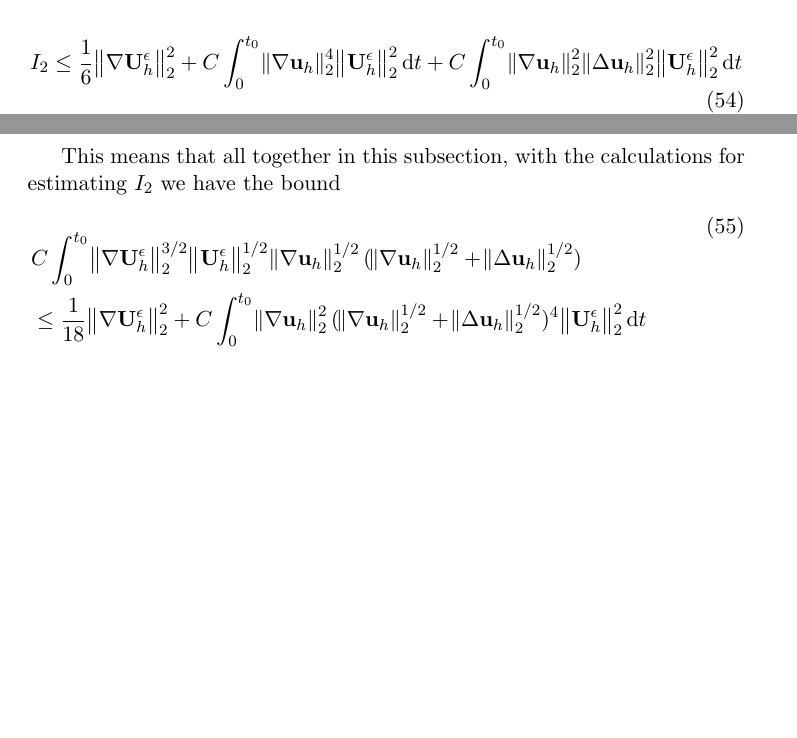
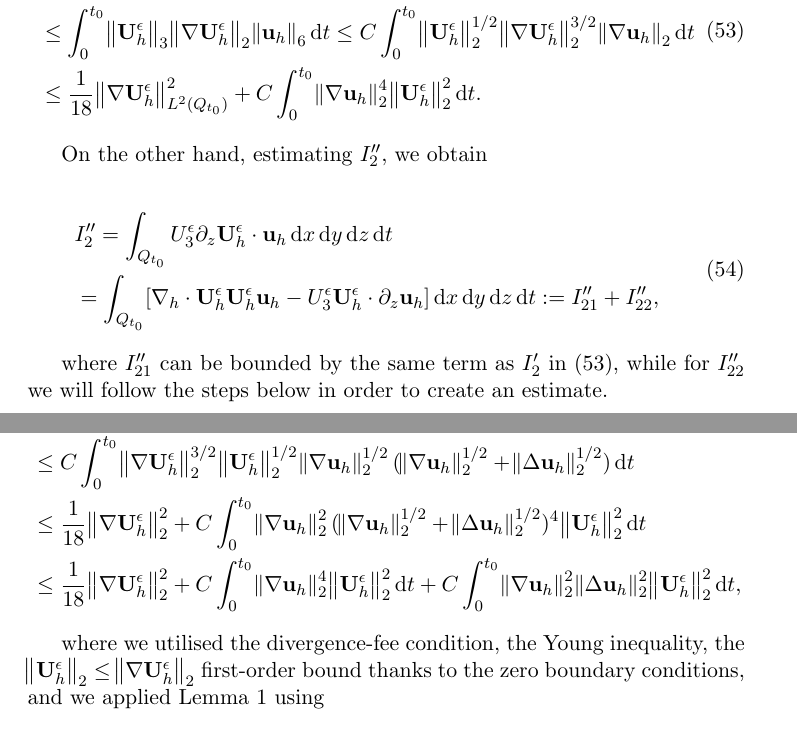
Before and after one commit to msjuhasznora/mathsgitrepo, a LaTeX paper (third/downwind_matching-part1-weak_conv/downwind-matching-part1-weak-conv.tex): two parts of pages 24 and 25 of 28, joined at a grey line, cut so that both start at the same text, the shorter picture padded with empty space. Compiled offline with pdfLaTeX.

Commit message:
fix round 1 part 7, I_2.

```diff
--- a/third/downwind_matching-part1-weak_conv/downwind-matching-part1-weak-conv.tex
+++ b/third/downwind_matching-part1-weak_conv/downwind-matching-part1-weak-conv.tex
@@ -701 +701,4 @@ Let $(\mathbf{u}_h^\epsilon, u_3^\epsilon)$ and $(\mathbf{u}_h,u_3)$ be the solu
     \begin{split}
+      & I_2'= \int_{Q_{t_0}} (\mathbf{U}^\epsilon_h \cdot \nabla_h) \mathbf{U}^\epsilon_h \cdot \mathbf{u}_h \diff x \diff y \diff z \diff t \\
+      & \leq \int_0^{t_0} \norm{\mathbf{U}^\epsilon_h}_3 \norm{\nabla \mathbf{U}^\epsilon_h}_2 \norm{\mathbf{u}_h}_6 \diff t \leq C \int_0^{t_0} \norm{\mathbf{U}^\epsilon_h}_2^{1/2} \norm{\nabla \mathbf{U}^\epsilon_h}_2^{3/2} \norm{\nabla \mathbf{u}_h}_2 \diff t \\
+      & \leq \frac{1}{18} \norm{\nabla \mathbf{U}^\epsilon_h}^2_{L^2(Q_{t_0})} + C \int_0^{t_0} \norm{\nabla \mathbf{u}_h}_2^4 \norm{\mathbf{U}^\epsilon_h}_2^2 \diff t.
@@ -703,15 +705,29 @@ Let $(\mathbf{u}_h^\epsilon, u_3^\epsilon)$ and $(\mathbf{u}_h,u_3)$ be the solu
     \end{split}
   \end{equation}
 
-  \begin{equation}\label{I2Bound}I_2 \leq \frac{1}{6} \norm{\nabla \mathbf{U}_h^\epsilon}^2_2 + C \int_0^{t_0} \norm{\nabla \mathbf{u}_h}_2^4 \norm{\mathbf{U}_h^\epsilon}_2^2 \diff t + C \int_0^{t_0} \norm{\nabla \mathbf{u}_h}_2^2  \norm{\Delta \mathbf{u}_h}_2^2 \norm{\mathbf{U}_h^\epsilon}_2^2 \diff t\end{equation}
+  On the other hand, estimating $I_2'',$ we obtain
 
-  for $I_2$ follows analogous steps as in \cite{li2019primitive} (i.e. using the Young, H\"older, Poincar\'e inequalities, and the divergence-free condition), but we highlight the presence of the new, additional term $C \int_0^{t_0} \norm{\nabla \mathbf{u}_h}_2^4 \norm{\mathbf{U}_h^\epsilon}_2^2 \diff t$ in the bound.
+  \begin{equation}
+    \begin{split}
+      & I_2 '' = \int_{Q_{t_0}} U^\epsilon_3 \partial_z \mathbf{U}_h^\epsilon \cdot \mathbf{u}_h \diff x \diff y \diff z \diff t \\
+      & =  \int_{Q_{t_0}} [\nabla_h \cdot \mathbf{U}_h^\epsilon \mathbf{U}_h^\epsilon \mathbf{u}_h - U^\epsilon_3 \mathbf{U}_h^\epsilon \cdot \partial_z \mathbf{u}_h ] \diff x \diff y \diff z \diff t := I_{21}'' + I_{22}'',
+    \end{split}
+  \end{equation}
 
-  The difference is manifested at the point where we need to construct a bound for the term
+  where $I_{21}''$ can be bounded by the same term as $I_2'$ in $(\ref{I_2_prime}),$ while for $I_{22}''$ we will follow the steps below in order to create an estimate.
 
-  $$ \int_0^{t_0} \int_{\Gamma_G} \bigg ( \int_0^1 \abs{\nabla_h \mathbf{U}_h^\epsilon} \diff z \bigg) \bigg ( \int_0^1 \abs{\mathbf{U}_h^\epsilon} \abs{\partial_z \mathbf{u}_h} \diff z \bigg ) \diff x \diff y \diff t $$
+  \begin{equation} \nonumber
+    \begin{split}
+      & I_{22}'' = - \int_{Q_{t_0}}  U^\epsilon_3 \mathbf{U}_h^\epsilon \cdot \partial_z \mathbf{u}_h \diff x \diff y \diff z \diff t \\
+      & \leq \int_0^{t_0} \int_\Omega \bigg ( \int_0^z \nabla_h \cdot \mathbf{U}_h^\epsilon \diff z' \bigg ) (\mathbf{U}_h^\epsilon \cdot \partial_z \mathbf{u}_h) \diff x \diff y \diff z \diff t \\
+      & \leq \int_0^{t_0} \int_{\Gamma_G} \bigg ( \int_0^1 \abs{\nabla_h \mathbf{U}_h^\epsilon} \diff z \bigg) \bigg ( \int_0^1 \abs{\mathbf{U}_h^\epsilon} \abs{\partial_z \mathbf{u}_h} \diff z \bigg ) \diff x \diff y \diff t \\
+      & \leq C \int_0^{t_0} \norm{\nabla \mathbf{U}_h^\epsilon}_2^{3/2} \norm{\mathbf{U}_h^\epsilon}_2^{1/2} \norm{\nabla \mathbf{u}_h}_2^{1/2} (\norm{\nabla \mathbf{u}_h}_2^{1/2} + \norm{\Delta \mathbf{u}_h}_2^{1/2}) \diff t \\
+      & \leq \frac{1}{18} \norm{\nabla \mathbf{U}_h^\epsilon}^2_2 + C \int_0^{t_0} \norm{\nabla \mathbf{u}_h}_2^2 (\norm{\nabla \mathbf{u}_h}_2^{1/2} + \norm{\Delta \mathbf{u}_h}_2^{1/2})^4 \norm{\mathbf{U}_h^\epsilon}_2^2 \diff t \\
+      & \leq \frac{1}{18} \norm{\nabla \mathbf{U}_h^\epsilon}^2_2 + C \int_0^{t_0} \norm{\nabla \mathbf{u}_h}_2^4 \norm{\mathbf{U}_h^\epsilon}_2^2 \diff t + C \int_0^{t_0} \norm{\nabla \mathbf{u}_h}_2^2  \norm{\Delta \mathbf{u}_h}_2^2 \norm{\mathbf{U}_h^\epsilon}_2^2 \diff t,
+    \end{split}
+  \end{equation}
 
-  appearing in the calculations. We apply Lemma $\ref{LadyzhenskayatypeIEQ}$ using
+  where we utilised the divergence-fee condition, the Young inequality, the $\norm{\mathbf{U}_h^\epsilon}_2 \leq \norm{\nabla \mathbf{U}_h^\epsilon}_2$ first-order bound thanks to the zero boundary conditions, and we applied Lemma $\ref{LadyzhenskayatypeIEQ}$ using
 
-  $$f = \nabla_h \mathbf{U}_h^\epsilon, g = \mathbf{U}_h^\epsilon, h = \partial_z \mathbf{u}_h,$$
+  $$f = \nabla_h \mathbf{U}_h^\epsilon, g = \mathbf{U}_h^\epsilon, h = \partial_z \mathbf{u}_h.$$
 
@@ -719,15 +735,7 @@ Let $(\mathbf{u}_h^\epsilon, u_3^\epsilon)$ and $(\mathbf{u}_h,u_3)$ be the solu
 
-This means that all together in this subsection, with the calculations for estimating $I_2$ we have the bound
+  Combining the estimates for $I_2', I_{21}''$ and $I_{22}'',$ we can estimate the $I_2$ term by
 
-\begin{equation}
-  \begin{split}
-     & C \int_0^{t_0} \norm{\nabla \mathbf{U}_h^\epsilon}_2^{3/2} \norm{\mathbf{U}_h^\epsilon}_2^{1/2} \norm{\nabla \mathbf{u}_h}_2^{1/2} (\norm{\nabla \mathbf{u}_h}_2^{1/2} + \norm{\Delta \mathbf{u}_h}_2^{1/2})  \\
-     & \leq \frac{1}{18} \norm{\nabla \mathbf{U}_h^\epsilon}^2_2 + C \int_0^{t_0} \norm{\nabla \mathbf{u}_h}_2^2 (\norm{\nabla \mathbf{u}_h}_2^{1/2} + \norm{\Delta \mathbf{u}_h}_2^{1/2})^4 \norm{\mathbf{U}_h^\epsilon}_2^2 \diff t \\
-     & \leq \frac{1}{18} \norm{\nabla \mathbf{U}_h^\epsilon}^2_2 + C \int_0^{t_0} \norm{\nabla \mathbf{u}_h}_2^4 \norm{\mathbf{U}_h^\epsilon}_2^2 \diff t + C \int_0^{t_0} \norm{\nabla \mathbf{u}_h}_2^2  \norm{\Delta \mathbf{u}_h}_2^2 \norm{\mathbf{U}_h^\epsilon}_2^2 \diff t \raisetag{60pt},
-  \end{split}
-\end{equation}
-
-using the Young inequality. With this we arrive to the originally stated ($\ref{I2Bound}$).
+  $$ \leq \frac{1}{6} \norm{\nabla \mathbf{U}_h^\epsilon}^2_2 + C \int_0^{t_0} \norm{\nabla \mathbf{u}_h}_2^4 \norm{\mathbf{U}_h^\epsilon}_2^2 \diff t + C \int_0^{t_0} \norm{\nabla \mathbf{u}_h}_2^2  \norm{\Delta \mathbf{u}_h}_2^2 \norm{\mathbf{U}_h^\epsilon}_2^2 \diff t. $$
 
   \textbf{Bound for $I_3.$} Calculating the
 
```
Also changed, not shown: third/downwind_matching-part1-weak_conv/downwind-matching-part1-weak-conv.tex (5 more changed lines).
